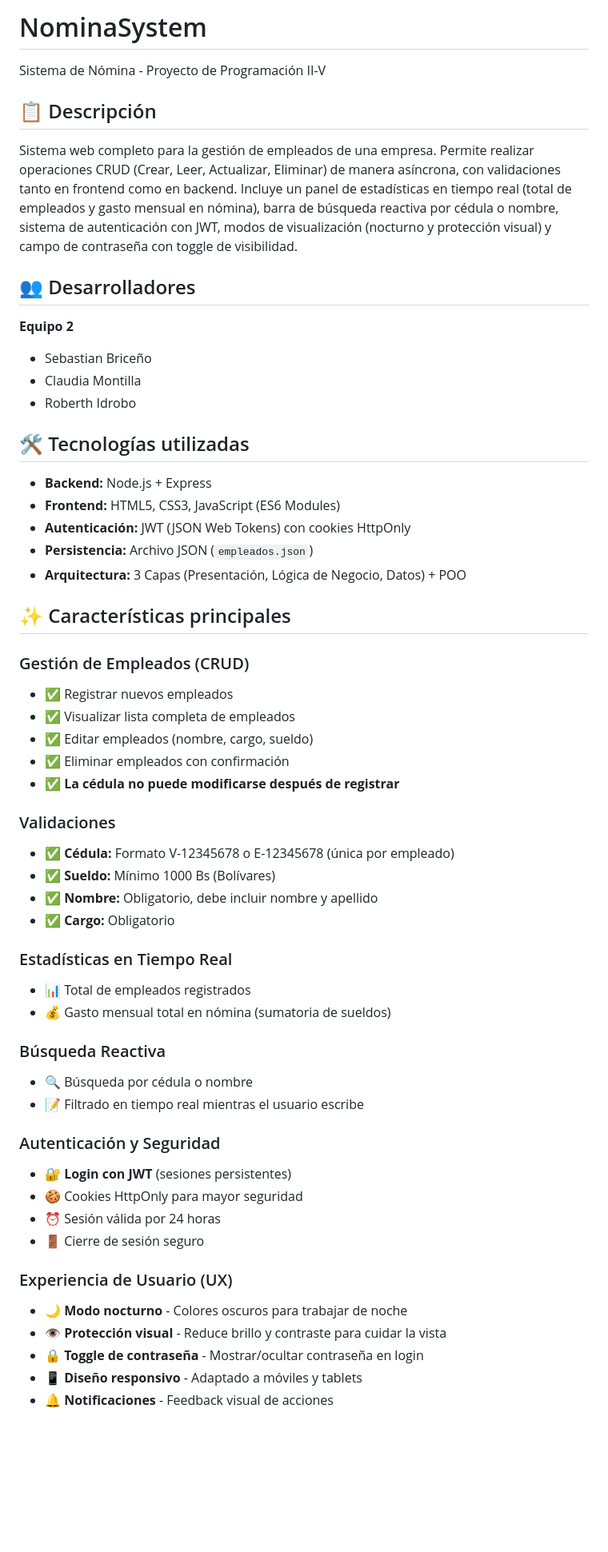
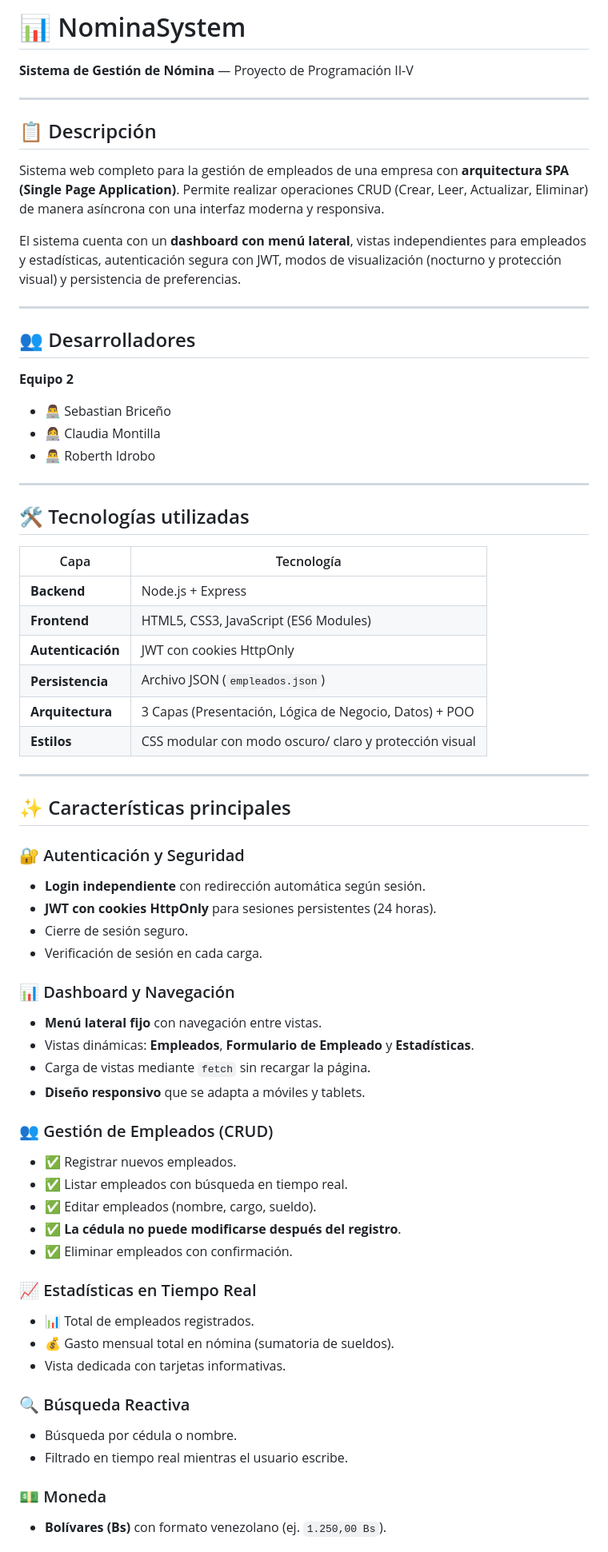
Before and after one commit to sbi447/NominaSystem, a Markdown page: README.md, the part around one of its changes. Shown at 80% size. Rendered like a GitHub page; blank space fills up the shorter version.

```diff
--- a/README.md
+++ b/README.md
@@ -1,59 +1,69 @@
-# NominaSystem
+# 📊 NominaSystem
 
-Sistema de Nómina - Proyecto de Programación II-V
+**Sistema de Gestión de Nómina** — Proyecto de Programación II-V
+
+---
 
 ## 📋 Descripción
 
-Sistema web completo para la gestión de empleados de una empresa. Permite realizar operaciones CRUD (Crear, Leer, Actualizar, Eliminar) de manera asíncrona, con validaciones tanto en frontend como en backend. Incluye un panel de estadísticas en tiempo real (total de empleados y gasto mensual en nómina), barra de búsqueda reactiva por cédula o nombre, sistema de autenticación con JWT, modos de visualización (nocturno y protección visual) y campo de contraseña con toggle de visibilidad.
+Sistema web completo para la gestión de empleados de una empresa con **arquitectura SPA (Single Page Application)**. Permite realizar operaciones CRUD (Crear, Leer, Actualizar, Eliminar) de manera asíncrona con una interfaz moderna y responsiva.
+
+El sistema cuenta con un **dashboard con menú lateral**, vistas independientes para empleados y estadísticas, autenticación segura con JWT, modos de visualización (nocturno y protección visual) y persistencia de preferencias.
+
+---
 
 ## 👥 Desarrolladores
 
 **Equipo 2**
-- Sebastian Briceño
-- Claudia Montilla
-- Roberth Idrobo
+- 👨‍💻 Sebastian Briceño
+- 👩‍💻 Claudia Montilla
+- 👨‍💻 Roberth Idrobo
+
+---
 
 ## 🛠️ Tecnologías utilizadas
 
-- **Backend:** Node.js + Express
-- **Frontend:** HTML5, CSS3, JavaScript (ES6 Modules)
-- **Autenticación:** JWT (JSON Web Tokens) con cookies HttpOnly
-- **Persistencia:** Archivo JSON (`empleados.json`)
-- **Arquitectura:** 3 Capas (Presentación, Lógica de Negocio, Datos) + POO
+| Capa | Tecnología |
+|------|------------|
+| **Backend** | Node.js + Express |
+| **Frontend** | HTML5, CSS3, JavaScript (ES6 Modules) |
+| **Autenticación** | JWT con cookies HttpOnly |
+| **Persistencia** | Archivo JSON (`empleados.json`) |
+| **Arquitectura** | 3 Capas (Presentación, Lógica de Negocio, Datos) + POO |
+| **Estilos** | CSS modular con modo oscuro/ claro y protección visual |
+
+---
 
 ## ✨ Características principales
 
-### Gestión de Empleados (CRUD)
-- ✅ Registrar nuevos empleados
-- ✅ Visualizar lista completa de empleados
-- ✅ Editar empleados (nombre, cargo, sueldo)
-- ✅ Eliminar empleados con confirmación
-- ✅ **La cédula no puede modificarse después de registrar**
+### 🔐 Autenticación y Seguridad
+- **Login independiente** con redirección automática según sesión.
+- **JWT con cookies HttpOnly** para sesiones persistentes (24 horas).
+- Cierre de sesión seguro.
+- Verificación de sesión en cada carga.
 
-### Validaciones
-- ✅ **Cédula:** Formato V-12345678 o E-12345678 (única por empleado)
-- ✅ **Sueldo:** Mínimo 1000 Bs (Bolívares)
-- ✅ **Nombre:** Obligatorio, debe incluir nombre y apellido
-- ✅ **Cargo:** Obligatorio
+### 📊 Dashboard y Navegación
+- **Menú lateral fijo** con navegación entre vistas.
+- Vistas dinámicas: **Empleados**, **Formulario de Empleado** y **Estadísticas**.
+- Carga de vistas mediante `fetch` sin recargar la página.
+- **Diseño responsivo** que se adapta a móviles y tablets.
 
-### Estadísticas en Tiempo Real
-- 📊 Total de empleados registrados
-- 💰 Gasto mensual total en nómina (sumatoria de sueldos)
+### 👥 Gestión de Empleados (CRUD)
+- ✅ Registrar nuevos empleados.
+- ✅ Listar empleados con búsqueda en tiempo real.
+- ✅ Editar empleados (nombre, cargo, sueldo).
+- ✅ **La cédula no puede modificarse después del registro**.
+- ✅ Eliminar empleados con confirmación.
 
-### Búsqueda Reactiva
-- 🔍 Búsqueda por cédula o nombre
-- 📝 Filtrado en tiempo real mientras el usuario escribe
+### 📈 Estadísticas en Tiempo Real
+- 📊 Total de empleados registrados.
+- 💰 Gasto mensual total en nómina (sumatoria de sueldos).
+- Vista dedicada con tarjetas informativas.
 
-### Autenticación y Seguridad
-- 🔐 **Login con JWT** (sesiones persistentes)
-- 🍪 Cookies HttpOnly para mayor seguridad
-- ⏰ Sesión válida por 24 horas
-- 🚪 Cierre de sesión seguro
+### 🔍 Búsqueda Reactiva
+- Búsqueda por cédula o nombre.
+- Filtrado en tiempo real mientras el usuario escribe.
 
-### Experiencia de Usuario (UX)
-- 🌙 **Modo nocturno** - Colores oscuros para trabajar de noche
-- 👁️ **Protección visual** - Reduce brillo y contraste para cuidar la vista
-- 🔒 **Toggle de contraseña** - Mostrar/ocultar contraseña en login
-- 📱 **Diseño responsivo** - Adaptado a móviles y tablets
-- 🔔 **Notificaciones** - Feedback visual de acciones
+### 💵 Moneda
+- **Bolívares (Bs)** con formato venezolano (ej. `1.250,00 Bs`).
 
```
Also changed, not shown: other parts of README.md (+42 -74 lines).
